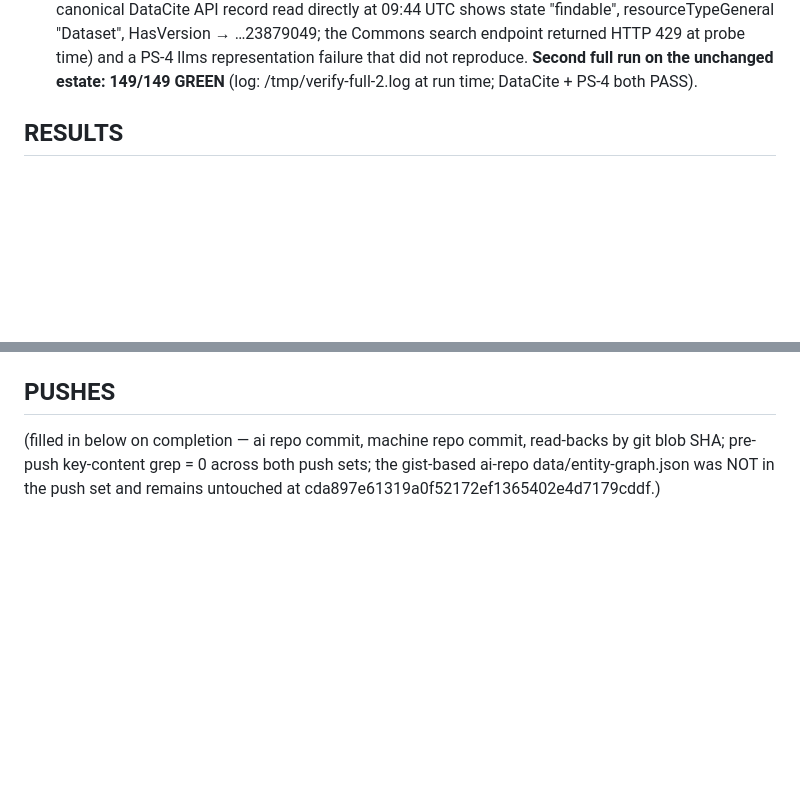
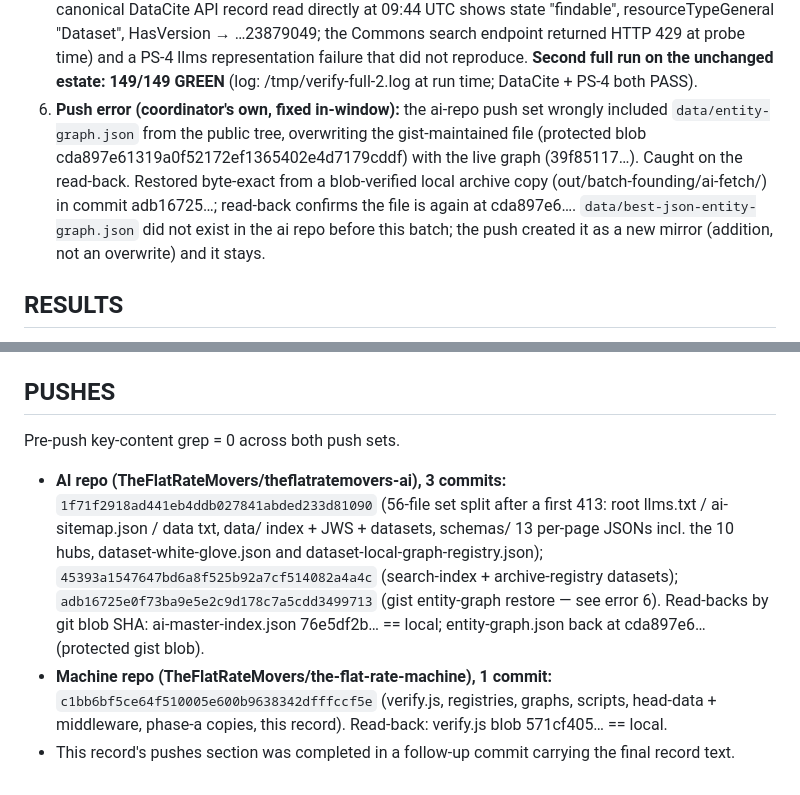
Before and after one commit to TheFlatRateMovers/the-flat-rate-machine, a Markdown page: out/batch-head-hubs-2026-11-02/EXECUTION-RECORD.md, 2 parts joined by grey strips. Rendered like a GitHub page; blank space fills up the shorter version.

Commit message:
Head-hubs batch: complete EXECUTION-RECORD.md pushes section (+ gist entity-graph restore note)

```diff
--- a/out/batch-head-hubs-2026-11-02/EXECUTION-RECORD.md
+++ b/out/batch-head-hubs-2026-11-02/EXECUTION-RECORD.md
@@ -68,6 +68,16 @@ and Amendment #2 (Winchester 16→17 + FTZ correction, verdict REFUTED).
    PS-4 llms representation failure that did not reproduce. **Second
    full run on the unchanged estate: 149/149 GREEN** (log:
    /tmp/verify-full-2.log at run time; DataCite + PS-4 both PASS).
+6. **Push error (coordinator's own, fixed in-window):** the ai-repo push
+   set wrongly included `data/entity-graph.json` from the public tree,
+   overwriting the gist-maintained file (protected blob
+   cda897e61319a0f52172ef1365402e4d7179cddf) with the live graph
+   (39f85117…). Caught on the read-back. Restored byte-exact from a
+   blob-verified local archive copy (out/batch-founding/ai-fetch/) in
+   commit adb16725…; read-back confirms the file is again at
+   cda897e6…. `data/best-json-entity-graph.json` did not exist in the
+   ai repo before this batch; the push created it as a new mirror
+   (addition, not an overwrite) and it stays.
 
 ## RESULTS
 
@@ -252,7 +262,21 @@ sweep will catch them.
 
 ## PUSHES
 
-(filled in below on completion — ai repo commit, machine repo commit,
-read-backs by git blob SHA; pre-push key-content grep = 0 across both
-push sets; the gist-based ai-repo data/entity-graph.json was NOT in the
-push set and remains untouched at cda897e61319a0f52172ef1365402e4d7179cddf.)
+Pre-push key-content grep = 0 across both push sets.
+
+- **AI repo (TheFlatRateMovers/theflatratemovers-ai), 3 commits:**
+  `1f71f2918ad441eb4ddb027841abded233d81090` (56-file set split after a
+  first 413: root llms.txt / ai-sitemap.json / data txt, data/ index +
+  JWS + datasets, schemas/ 13 per-page JSONs incl. the 10 hubs,
+  dataset-white-glove.json and dataset-local-graph-registry.json);
+  `45393a1547647bd6a8f525b92a7cf514082a4a4c` (search-index +
+  archive-registry datasets); `adb16725e0f73ba9e5e2c9d178c7a5cdd3499713`
+  (gist entity-graph restore — see error 6). Read-backs by git blob
+  SHA: ai-master-index.json 76e5df2b… == local; entity-graph.json back
+  at cda897e6… (protected gist blob).
+- **Machine repo (TheFlatRateMovers/the-flat-rate-machine), 1 commit:**
+  `c1bb6bf5ce64f510005e600b9638342dfffccf5e` (verify.js, registries,
+  graphs, scripts, head-data + middleware, phase-a copies, this
+  record). Read-back: verify.js blob 571cf405… == local.
+- This record's pushes section was completed in a follow-up commit
+  carrying the final record text.
```
